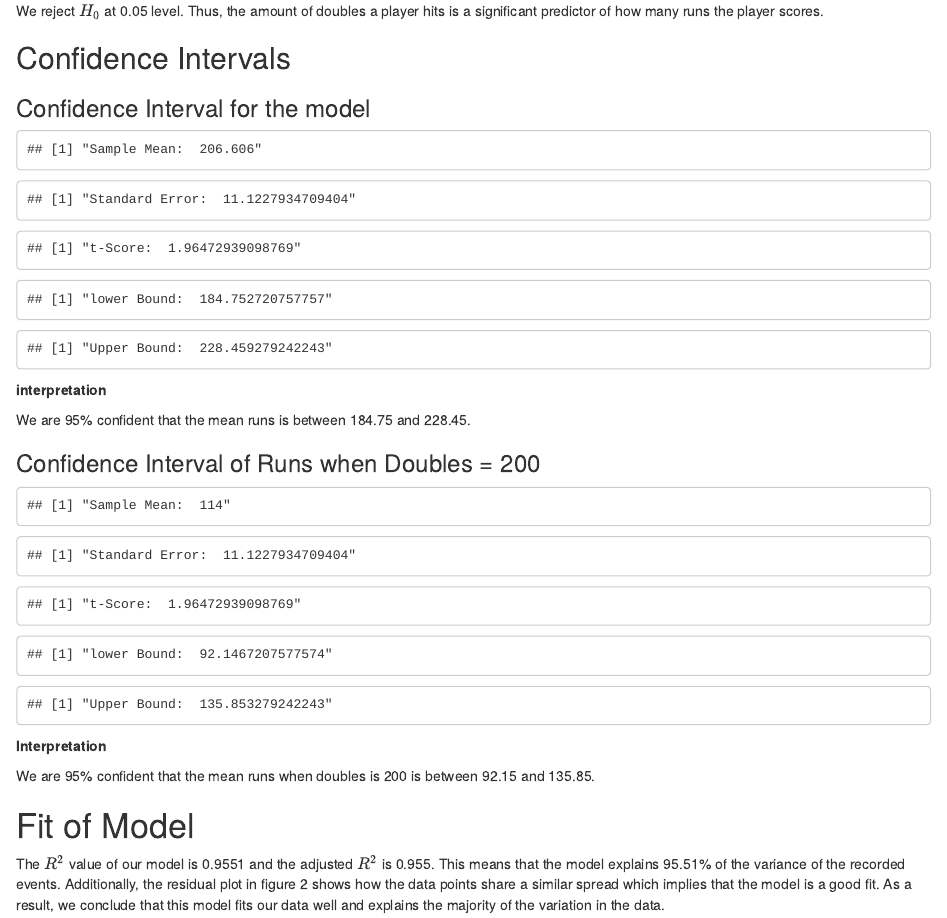
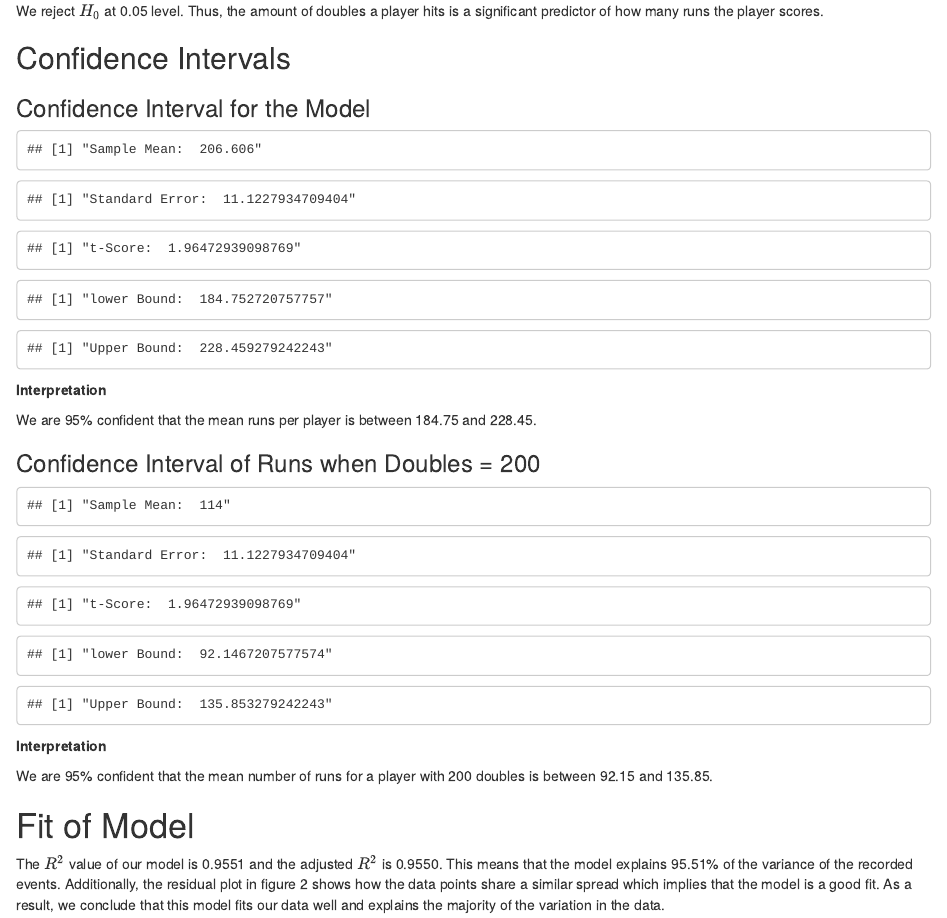
Before and after one commit to Jobild-Jonkor/PSTAT126ProjectS24, an R Markdown document (Step2.Rmd): the page in a window 1100 px wide, from 1310 px down. The pictures show the output file Step2.html that the author committed with the source, opened offline.

Commit message:
Grammar fixes

````diff
--- a/Step2.Rmd
+++ b/Step2.Rmd
@@ -3,9 +3,9 @@ title: "126 Data Project, Step 2"
 date: "Sam Ream, Valeria Lopez, Skyler Yee"
 output:
   word_document: default
+  html_document: default
   pdf_document:
     latex_engine: xelatex
-  html_document: default
 ---
 
 ```{r setup, include=FALSE}
@@ -157,7 +157,7 @@ We reject $H_0$ at 0.05 level. Thus, the amount of doubles a player hits is a si
 
 ## Confidence Intervals
 
-### Confidence Interval for the model
+### Confidence Interval for the Model
 ```{r}
 #calculate mean for runs
 sample.mean <- mean(batting$RUNS)
@@ -183,9 +183,9 @@ print(paste("lower Bound: ", lower.bound))
 print(paste("Upper Bound: ", upper.bound))
 ```
 
-**interpretation**
+**Interpretation**
 
-We are 95% confident that the mean runs is between 184.75 and 228.45.
+We are 95% confident that the mean runs per player is between 184.75 and 228.45.
 
 
 ### Confidence Interval of Runs when Doubles = 200
@@ -221,11 +221,11 @@ confint(l.model, level = 0.95)
 
 **Interpretation**
 
-We are 95% confident that the mean runs when doubles is 200 is between 92.15 and 135.85.
+We are 95% confident that the mean number of runs for a player with 200 doubles is between 92.15 and 135.85.
 
 # Fit of Model
 
-The $R^2$ value of our model is 0.9551 and the adjusted $R^2$ is 0.955. This means that the model explains 95.51% of the variance of the recorded events. Additionally, the residual plot in figure 2 shows how the data points share a similar spread which implies that the model is a good fit. As a result, we conclude that this model fits our data well and explains the majority of the variation in the data.
+The $R^2$ value of our model is 0.9551 and the adjusted $R^2$ is 0.9550. This means that the model explains 95.51% of the variance of the recorded events. Additionally, the residual plot in figure 2 shows how the data points share a similar spread which implies that the model is a good fit. As a result, we conclude that this model fits our data well and explains the majority of the variation in the data.
 
 ```{r include=FALSE}
 summary(lm(batting$DOUBLE ~ batting$RUNS))
````
Also changed, not shown: Step2.html, Step2.pdf, 2 other files.
